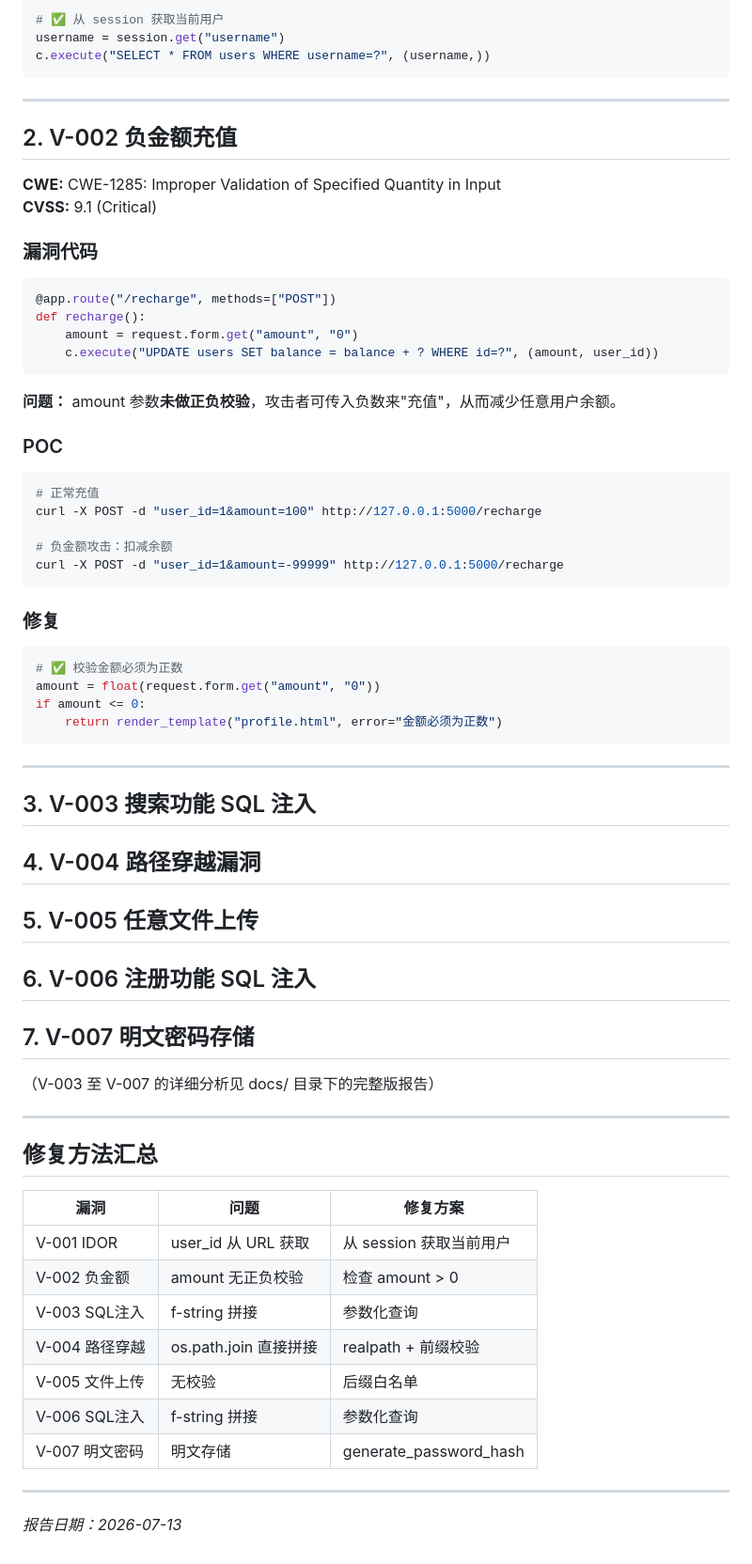
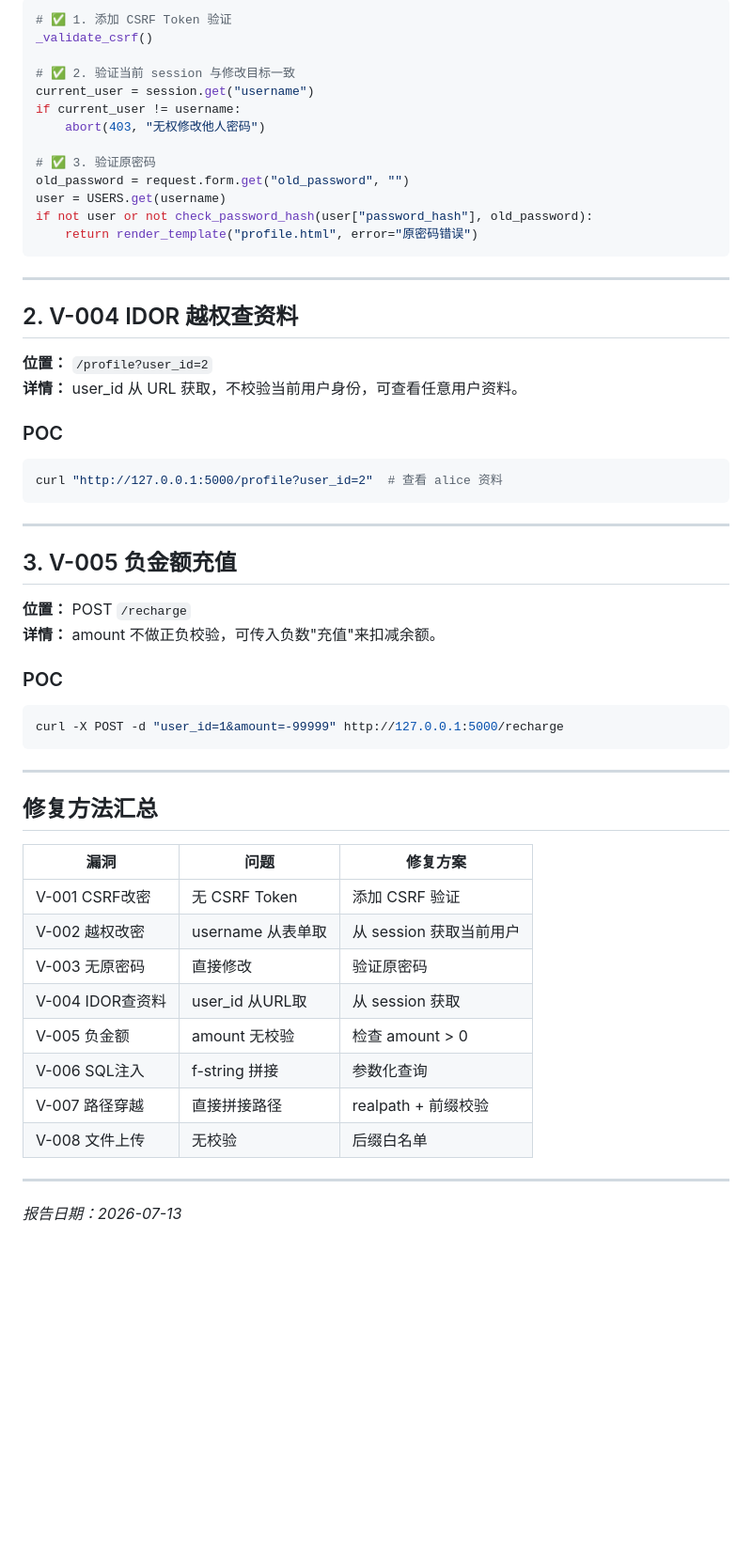
Before and after one commit to jjyyxx-1/flask-user-mgmt-security, a Markdown page: docs/audit-report.md, the part around one of its changes. Shown at 94% size. Drawn GitHub-style; blank space fills up the shorter version.

````diff
--- a/docs/audit-report.md
+++ b/docs/audit-report.md
@@ -51,52 +74,42 @@ curl "http://127.0.0.1:5000/profile?user_id=2"
 ```python
-# ✅ 从 session 获取当前用户
-username = session.get("username")
-c.execute("SELECT * FROM users WHERE username=?", (username,))
+# ✅ 1. 添加 CSRF Token 验证
+_validate_csrf()
+
+# ✅ 2. 验证当前 session 与修改目标一致
+current_user = session.get("username")
+if current_user != username:
+    abort(403, "无权修改他人密码")
+
+# ✅ 3. 验证原密码
+old_password = request.form.get("old_password", "")
+user = USERS.get(username)
+if not user or not check_password_hash(user["password_hash"], old_password):
+    return render_template("profile.html", error="原密码错误")
 ```
 
 ---
 
-## 2. V-002 负金额充值
+## 2. V-004 IDOR 越权查资料
 
-**CWE:** CWE-1285: Improper Validation of Specified Quantity in Input
-**CVSS:** 9.1 (Critical)
-
-### 漏洞代码
-```python
-@app.route("/recharge", methods=["POST"])
-def recharge():
-    amount = request.form.get("amount", "0")
-    c.execute("UPDATE users SET balance = balance + ? WHERE id=?", (amount, user_id))
-```
-
-**问题：** amount 参数**未做正负校验**，攻击者可传入负数来"充值"，从而减少任意用户余额。
+**位置：** `/profile?user_id=2`
+**详情：** user_id 从 URL 获取，不校验当前用户身份，可查看任意用户资料。
 
 ### POC
 ```bash
-# 正常充值
-curl -X POST -d "user_id=1&amount=100" http://127.0.0.1:5000/recharge
-
-# 负金额攻击：扣减余额
-curl -X POST -d "user_id=1&amount=-99999" http://127.0.0.1:5000/recharge
-```
-
-### 修复
-```python
-# ✅ 校验金额必须为正数
-amount = float(request.form.get("amount", "0"))
-if amount <= 0:
-    return render_template("profile.html", error="金额必须为正数")
+curl "http://127.0.0.1:5000/profile?user_id=2"  # 查看 alice 资料
 ```
 
 ---
 
-## 3. V-003 搜索功能 SQL 注入
-## 4. V-004 路径穿越漏洞
-## 5. V-005 任意文件上传
-## 6. V-006 注册功能 SQL 注入
-## 7. V-007 明文密码存储
+## 3. V-005 负金额充值
 
-（V-003 至 V-007 的详细分析见 docs/ 目录下的完整版报告）
+**位置：** POST `/recharge`
+**详情：** amount 不做正负校验，可传入负数"充值"来扣减余额。
+
+### POC
+```bash
+curl -X POST -d "user_id=1&amount=-99999" http://127.0.0.1:5000/recharge
+```
 
 ---
 
@@ -104,13 +117,14 @@ if amount <= 0:
 
 | 漏洞 | 问题 | 修复方案 |
 |------|------|---------|
-| V-001 IDOR | user_id 从 URL 获取 | 从 session 获取当前用户 |
-| V-002 负金额 | amount 无正负校验 | 检查 amount > 0 |
-| V-003 SQL注入 | f-string 拼接 | 参数化查询 |
-| V-004 路径穿越 | os.path.join 直接拼接 | realpath + 前缀校验 |
-| V-005 文件上传 | 无校验 | 后缀白名单 |
+| V-001 CSRF改密 | 无 CSRF Token | 添加 CSRF 验证 |
+| V-002 越权改密 | username 从表单取 | 从 session 获取当前用户 |
+| V-003 无原密码 | 直接修改 | 验证原密码 |
+| V-004 IDOR查资料 | user_id 从URL取 | 从 session 获取 |
+| V-005 负金额 | amount 无校验 | 检查 amount > 0 |
 | V-006 SQL注入 | f-string 拼接 | 参数化查询 |
-| V-007 明文密码 | 明文存储 | generate_password_hash |
+| V-007 路径穿越 | 直接拼接路径 | realpath + 前缀校验 |
+| V-008 文件上传 | 无校验 | 后缀白名单 |
 
 ---
 
````
Also changed, not shown: other parts of docs/audit-report.md (+48 -25 lines).
